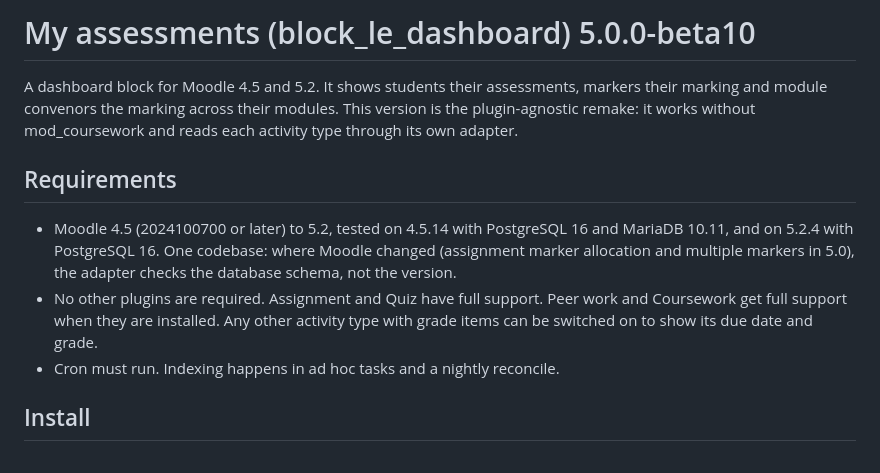
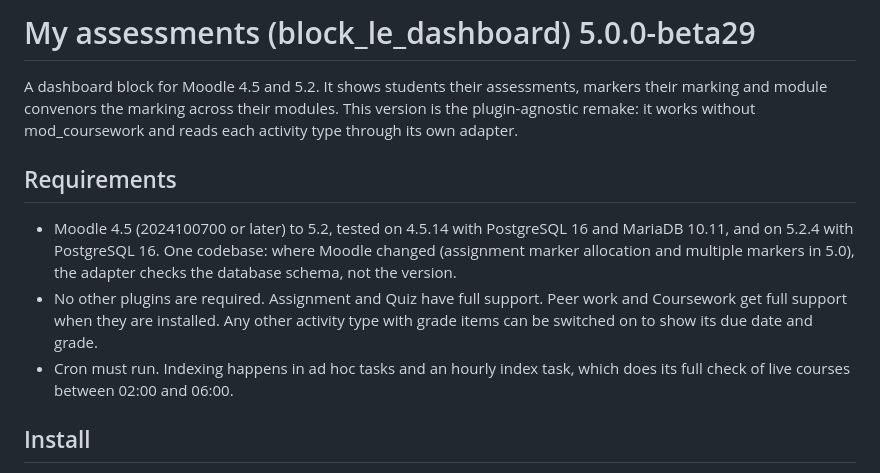
Before and after one commit to pd431/moodle_block_le_dashboard, a Markdown page: README.md, the part around one of its changes. Rendered like a GitHub page.

```diff
--- a/README.md
+++ b/README.md
@@ -1,4 +1,4 @@
-# My assessments (block_le_dashboard) 5.0.0-beta10
+# My assessments (block_le_dashboard) 5.0.0-beta29
 
 A dashboard block for Moodle 4.5 and 5.2. It shows students their assessments, markers their marking and
 module convenors the marking across their modules. This version is the plugin-agnostic remake: it
@@ -13,7 +13,8 @@ works without mod_coursework and reads each activity type through its own adapte
 - No other plugins are required. Assignment and Quiz have full support. Peer work and Coursework
   get full support when they are installed. Any other activity type with grade items can be
   switched on to show its due date and grade.
-- Cron must run. Indexing happens in ad hoc tasks and a nightly reconcile.
+- Cron must run. Indexing happens in ad hoc tasks and an hourly index task, which does its full check of
+  live courses between 02:00 and 06:00.
 
 ## Install
 
```
Also changed, not shown: other parts of README.md (+31 -7 lines).
